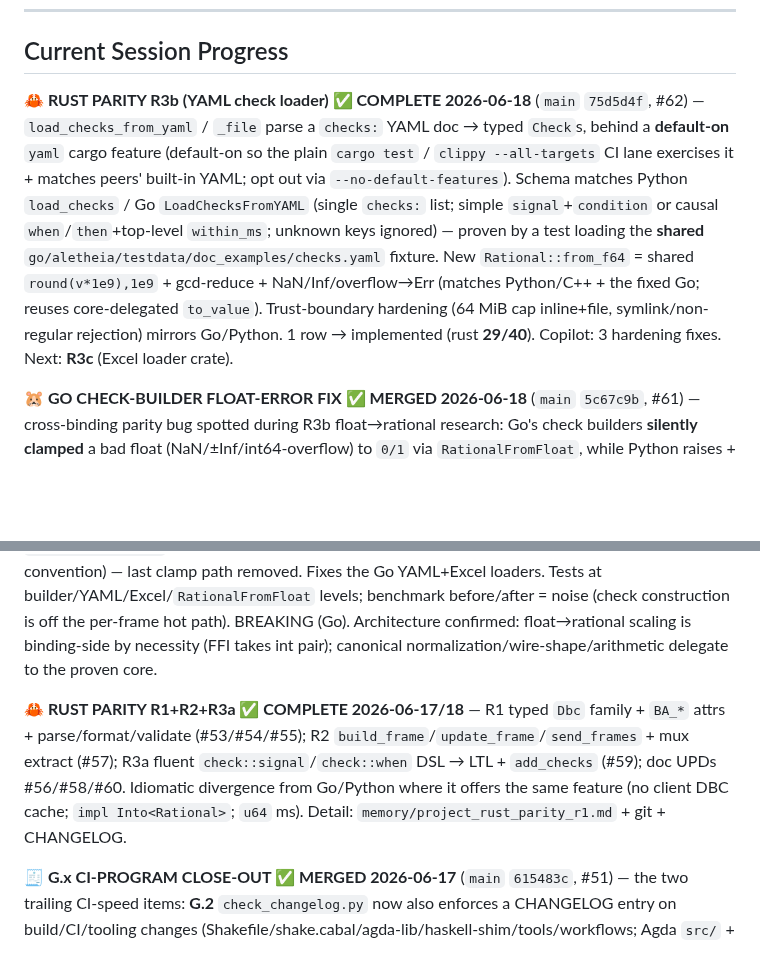
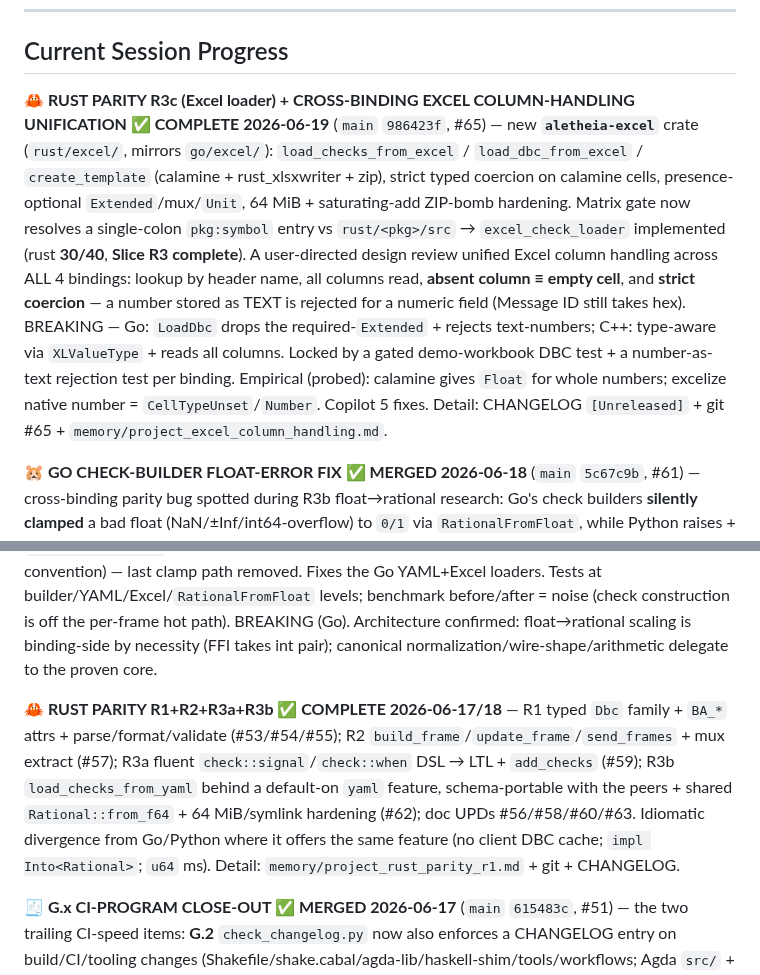
Before and after one commit to Jaetan/aletheia, a Markdown page: CLAUDE.md, 2 parts joined by grey strips. Drawn GitHub-style; blank space fills up the shorter version.

```diff
--- a/CLAUDE.md
+++ b/CLAUDE.md
@@ -259,11 +259,11 @@ Then [AGENTS.md § Step 4](AGENTS.md#step-4-implement-and-verify) defines the fu
 
 ## Current Session Progress
 
-**🦀 RUST PARITY R3b (YAML check loader) ✅ COMPLETE 2026-06-18** (`main` `75d5d4f`, #62) — `load_checks_from_yaml` / `_file` parse a `checks:` YAML doc → typed `Check`s, behind a **default-on** `yaml` cargo feature (default-on so the plain `cargo test` / `clippy --all-targets` CI lane exercises it + matches peers' built-in YAML; opt out via `--no-default-features`). Schema matches Python `load_checks` / Go `LoadChecksFromYAML` (single `checks:` list; simple `signal`+`condition` or causal `when`/`then`+top-level `within_ms`; unknown keys ignored) — proven by a test loading the **shared** `go/aletheia/testdata/doc_examples/checks.yaml` fixture. New `Rational::from_f64` = shared `round(v*1e9),1e9` + gcd-reduce + NaN/Inf/overflow→Err (matches Python/C++ + the fixed Go; reuses core-delegated `to_value`). Trust-boundary hardening (64 MiB cap inline+file, symlink/non-regular rejection) mirrors Go/Python. 1 row → implemented (rust **29/40**). Copilot: 3 hardening fixes. Next: **R3c** (Excel loader crate).
+**🦀 RUST PARITY R3c (Excel loader) + CROSS-BINDING EXCEL COLUMN-HANDLING UNIFICATION ✅ COMPLETE 2026-06-19** (`main` `986423f`, #65) — new **`aletheia-excel`** crate (`rust/excel/`, mirrors `go/excel/`): `load_checks_from_excel` / `load_dbc_from_excel` / `create_template` (calamine + rust_xlsxwriter + zip), strict typed coercion on calamine cells, presence-optional `Extended`/mux/`Unit`, 64 MiB + saturating-add ZIP-bomb hardening. Matrix gate now resolves a single-colon `pkg:symbol` entry vs `rust/<pkg>/src` → `excel_check_loader` implemented (rust **30/40**, **Slice R3 complete**). A user-directed design review unified Excel column handling across ALL 4 bindings: lookup by header name, all columns read, **absent column ≡ empty cell**, and **strict coercion** — a number stored as TEXT is rejected for a numeric field (Message ID still takes hex). BREAKING — Go: `LoadDbc` drops the required-`Extended` + rejects text-numbers; C++: type-aware via `XLValueType` + reads all columns. Locked by a gated demo-workbook DBC test + a number-as-text rejection test per binding. Empirical (probed): calamine gives `Float` for whole numbers; excelize native number = `CellTypeUnset`/`Number`. Copilot 5 fixes. Detail: CHANGELOG `[Unreleased]` + git #65 + `memory/project_excel_column_handling.md`.
 
 **🐹 GO CHECK-BUILDER FLOAT-ERROR FIX ✅ MERGED 2026-06-18** (`main` `5c67c9b`, #61) — cross-binding parity bug spotted during R3b float→rational research: Go's check builders **silently clamped** a bad float (NaN/±Inf/int64-overflow) to `0/1` via `RationalFromFloat`, while Python raises + C++ throws. Fix (uniform-error, user-chosen): `NeverExceeds`/`NeverBelow`/`NeverEquals`/`Always` now return `(CheckResult, error)`; value methods funnel through the error-returning `FloatToRational`; fluent chains carry a `valueErr` (sibling to `rangeErr`) surfaced at `.Within()`. `RationalFromFloat` (literal-construction convenience) now **panics** on non-finite (regexp.MustCompile convention) — last clamp path removed. Fixes the Go YAML+Excel loaders. Tests at builder/YAML/Excel/`RationalFromFloat` levels; benchmark before/after = noise (check construction is off the per-frame hot path). BREAKING (Go). Architecture confirmed: float→rational scaling is binding-side by necessity (FFI takes int pair); canonical normalization/wire-shape/arithmetic delegate to the proven core.
 
-**🦀 RUST PARITY R1+R2+R3a ✅ COMPLETE 2026-06-17/18** — R1 typed `Dbc` family + `BA_*` attrs + parse/format/validate (#53/#54/#55); R2 `build_frame`/`update_frame`/`send_frames` + mux extract (#57); R3a fluent `check::signal`/`check::when` DSL → LTL + `add_checks` (#59); doc UPDs #56/#58/#60. Idiomatic divergence from Go/Python where it offers the same feature (no client DBC cache; `impl Into<Rational>`; `u64` ms). Detail: `memory/project_rust_parity_r1.md` + git + CHANGELOG.
+**🦀 RUST PARITY R1+R2+R3a+R3b ✅ COMPLETE 2026-06-17/18** — R1 typed `Dbc` family + `BA_*` attrs + parse/format/validate (#53/#54/#55); R2 `build_frame`/`update_frame`/`send_frames` + mux extract (#57); R3a fluent `check::signal`/`check::when` DSL → LTL + `add_checks` (#59); R3b `load_checks_from_yaml` behind a default-on `yaml` feature, schema-portable with the peers + shared `Rational::from_f64` + 64 MiB/symlink hardening (#62); doc UPDs #56/#58/#60/#63. Idiomatic divergence from Go/Python where it offers the same feature (no client DBC cache; `impl Into<Rational>`; `u64` ms). Detail: `memory/project_rust_parity_r1.md` + git + CHANGELOG.
 
 **🧾 G.x CI-PROGRAM CLOSE-OUT ✅ MERGED 2026-06-17** (`main` `615483c`, #51) — the two trailing CI-speed items: **G.2** `check_changelog.py` now also enforces a CHANGELOG entry on build/CI/tooling changes (Shakefile/shake.cabal/agda-lib/haskell-shim/tools/workflows; Agda `src/` + `.md` + tests exempt; `watched_files()` seam + first tests; distinct AGENTS.md rule; dogfooded), and **G.3** the BUILDING.md/CI_LOCAL.md incremental-build doc pass (honest graph, staleness gate, cold-build measured ~2m and reconciled cross-doc). DEFERRED_ITEMS **G.2 ✅ / G.3 ✅**. Detail: `memory/project_ci_speed_optimization.md`.
 
```
Also changed, not shown: PROJECT_STATUS.md (+4 -4 lines), docs/development/RUST_PARITY_PLAN.md (+21 -12 lines).
